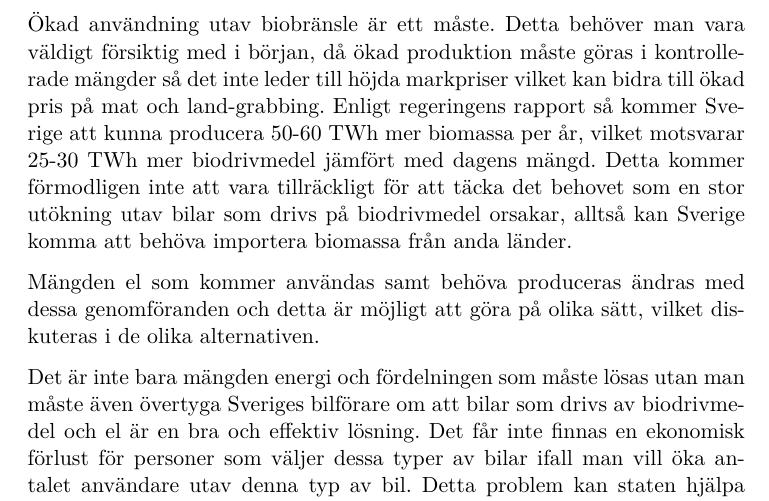
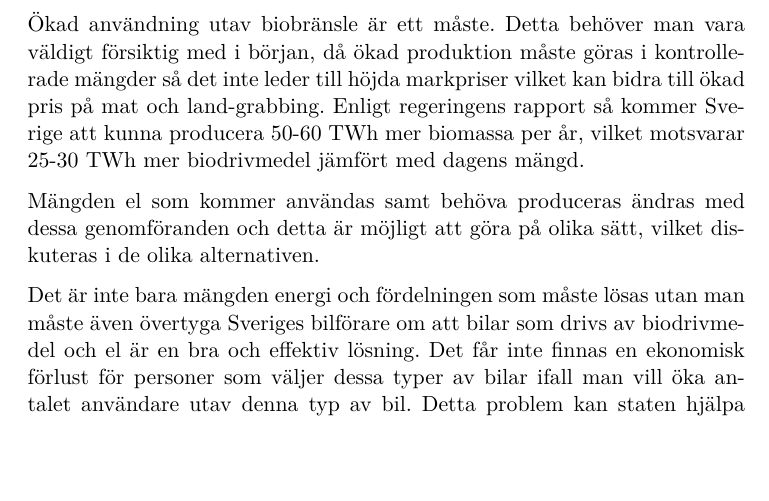
Before and after one commit to Hagmar/ENM155-batman, a LaTeX document (report2/report2.tex): part of page 8 of 14, cut so that both start at the same text, the shorter picture padded with empty space. Compiled offline with pdfLaTeX.

Commit message:
Phrasing

```diff
--- a/report2/report2.tex
+++ b/report2/report2.tex
@@ -279,7 +279,7 @@ Scenario 1 är möjligt att genomföra på flera olika sätt och här kommer det
 Det finns vissa gemensamma problem och åtagande för båda lösningarna.
 
 Ökad användning utav biobränsle är ett måste. Detta behöver man vara väldigt försiktig med i början, då ökad produktion måste göras i kontrollerade mängder så det inte leder till höjda markpriser vilket kan bidra till ökad pris på mat och land-grabbing.
-Enligt regeringens rapport så kommer Sverige att kunna producera 50-60 TWh mer biomassa per år, vilket motsvarar 25-30 TWh mer biodrivmedel jämfört med dagens mängd. Detta kommer förmodligen inte att vara tillräckligt för att täcka det behovet som en stor utökning utav bilar som drivs på biodrivmedel orsakar, alltså kan Sverige komma att behöva importera biomassa från anda länder.
+Enligt regeringens rapport så kommer Sverige att kunna producera 50-60 TWh mer biomassa per år, vilket motsvarar 25-30 TWh mer biodrivmedel jämfört med dagens mängd.
 
 Mängden el som kommer användas samt behöva produceras ändras med dessa genomföranden och detta är möjligt att göra på olika sätt, vilket diskuteras i de olika alternativen.
 
```
